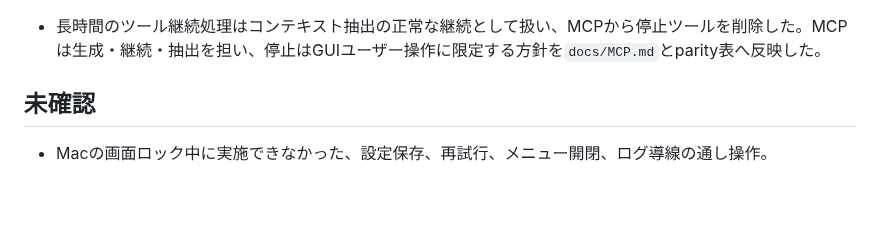
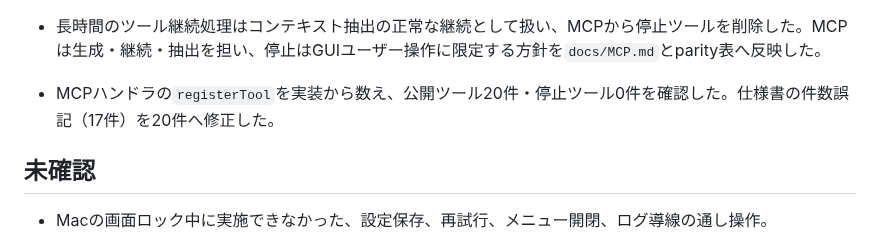
Before and after one commit to Unjuno/multicontext-chat, a Markdown page: docs/PRODUCT_RUNTIME_CHECK.md, the part around the change. Rendered like a GitHub page; blank space fills up the shorter version.

Commit message:
correct MCP tool inventory

```diff
--- a/docs/PRODUCT_RUNTIME_CHECK.md
+++ b/docs/PRODUCT_RUNTIME_CHECK.md
@@ -100,6 +100,7 @@
 - 最新`main`で実Agentを指定したNativeスモークを再実行した。LibreChatのAgent 2体検出、通常生成、同一conversation IDでの会話継続が成功した。
 - Store層の404エラーに`WORKSPACE_NOT_FOUND`／`CHAT_NOT_FOUND`コードを付与し、存在しないワークスペースへの停止でHTTP 404と`WORKSPACE_NOT_FOUND`を実確認した。RESTエラー応答のコード欠落を修正した。
 - 長時間のツール継続処理はコンテキスト抽出の正常な継続として扱い、MCPから停止ツールを削除した。MCPは生成・継続・抽出を担い、停止はGUIユーザー操作に限定する方針を`docs/MCP.md`とparity表へ反映した。
+- MCPハンドラの`registerTool`を実装から数え、公開ツール20件・停止ツール0件を確認した。仕様書の件数誤記（17件）を20件へ修正した。
 
 ## 未確認
 
```
Also changed, not shown: docs/MCP.md (+1 -1 lines).
